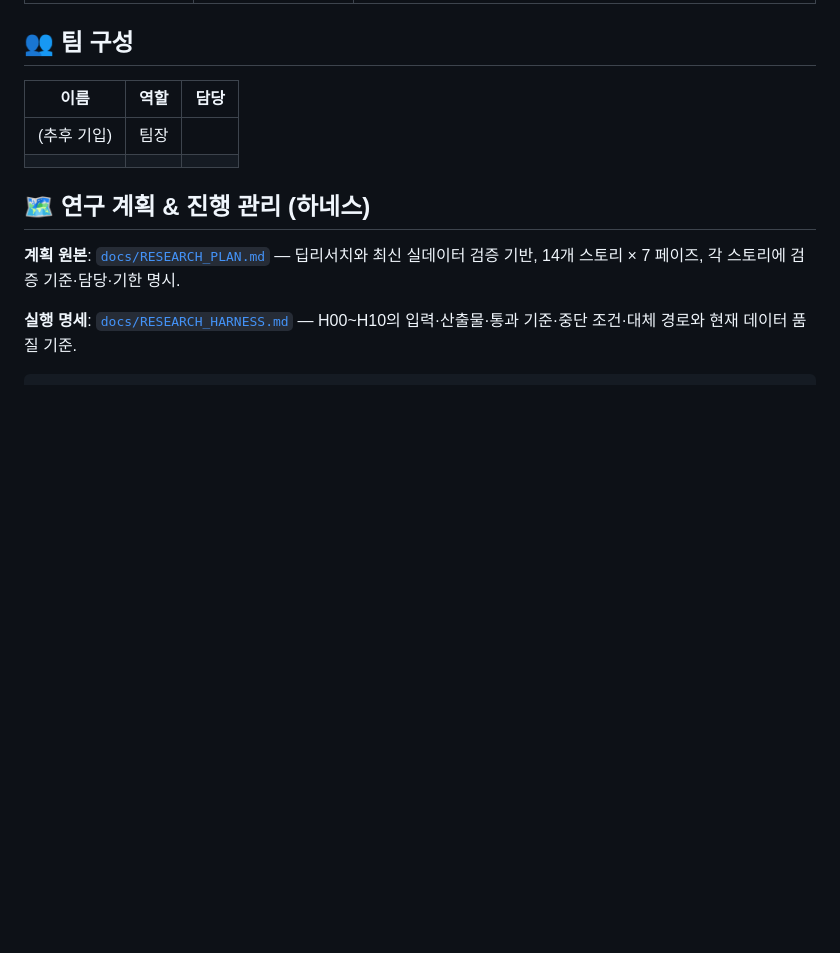
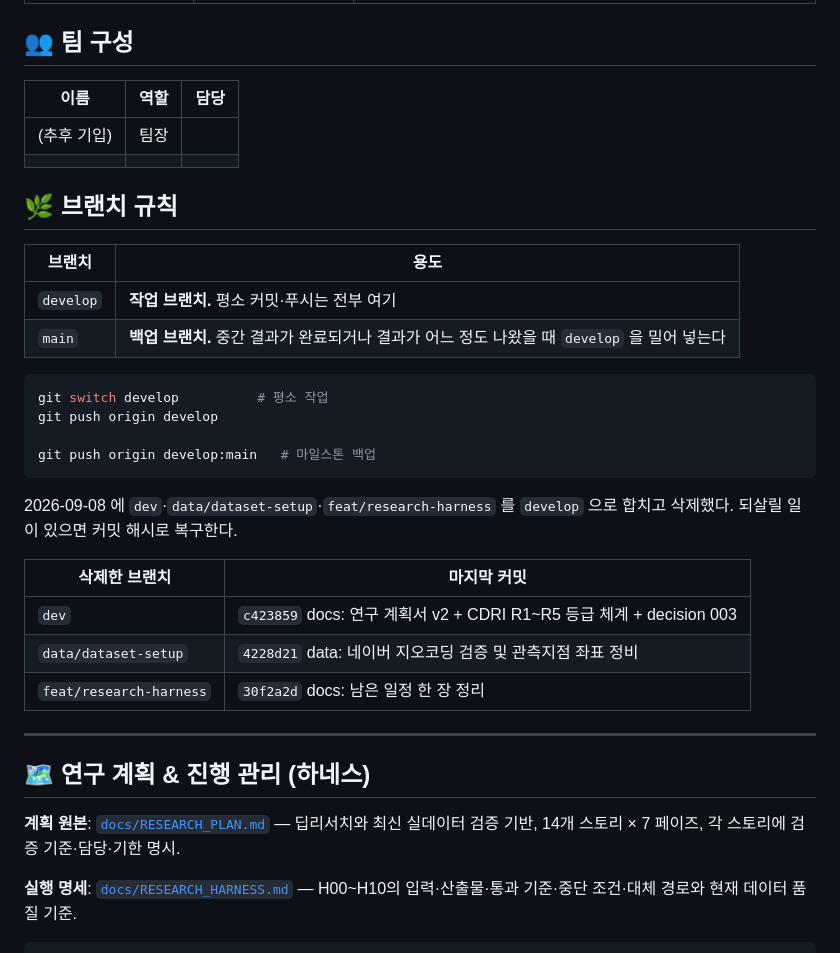
Before and after one commit to JaeHong-Jang/Changwon-, a Markdown page: README.md, the part around the change. Drawn GitHub-style; blank space fills up the shorter version.

````diff
--- a/README.md
+++ b/README.md
@@ -125,6 +125,31 @@ cp .env.example .env
 | (추후 기입) | 팀장 | |
 | | | |
 
+## 🌿 브랜치 규칙
+
+| 브랜치 | 용도 |
+|---|---|
+| `develop` | **작업 브랜치.** 평소 커밋·푸시는 전부 여기 |
+| `main` | **백업 브랜치.** 중간 결과가 완료되거나 결과가 어느 정도 나왔을 때 `develop` 을 밀어 넣는다 |
+
+```bash
+git switch develop          # 평소 작업
+git push origin develop
+
+git push origin develop:main   # 마일스톤 백업
+```
+
+2026-09-08 에 `dev`·`data/dataset-setup`·`feat/research-harness` 를 `develop` 으로 합치고 삭제했다.
+되살릴 일이 있으면 커밋 해시로 복구한다.
+
+| 삭제한 브랜치 | 마지막 커밋 |
+|---|---|
+| `dev` | `c423859` docs: 연구 계획서 v2 + CDRI R1~R5 등급 체계 + decision 003 |
+| `data/dataset-setup` | `4228d21` data: 네이버 지오코딩 검증 및 관측지점 좌표 정비 |
+| `feat/research-harness` | `30f2a2d` docs: 남은 일정 한 장 정리 |
+
+---
+
 ## 🗺️ 연구 계획 & 진행 관리 (하네스)
 
 **계획 원본**: [`docs/RESEARCH_PLAN.md`](docs/RESEARCH_PLAN.md) — 딥리서치와 최신 실데이터 검증 기반, 14개 스토리 × 7 페이즈, 각 스토리에 검증 기준·담당·기한 명시.
````
Also changed, not shown: docs/SCHEDULE.md (+28 -1 lines).
